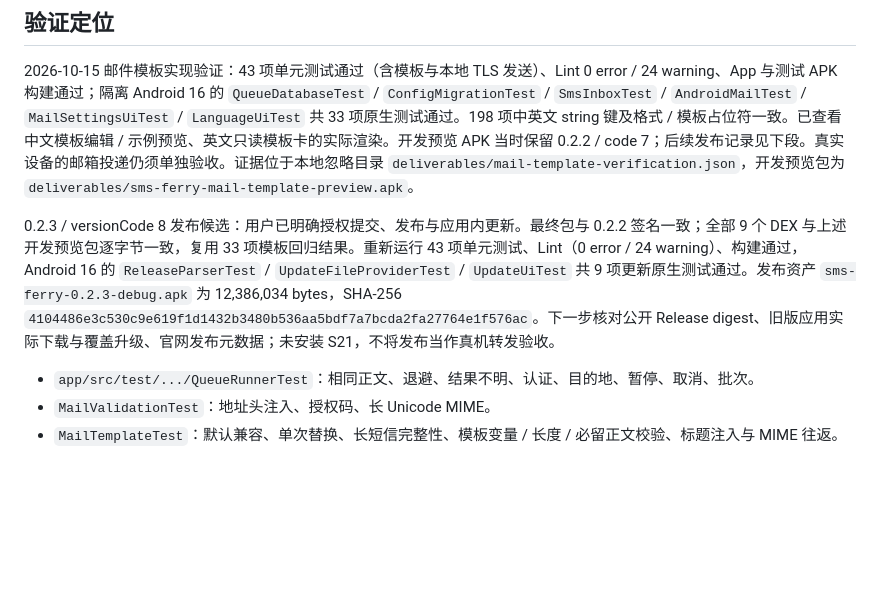
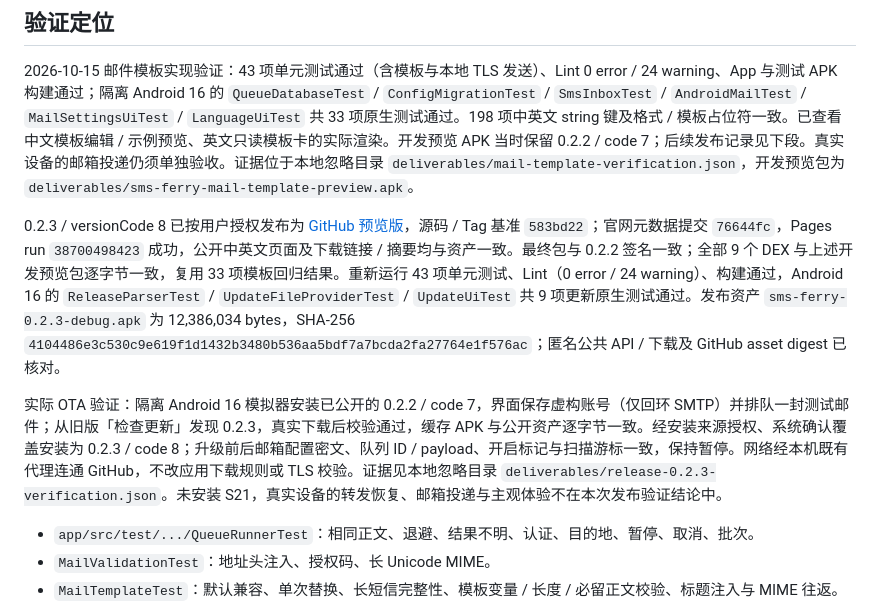
Before and after one commit to soBigRice/sms-ferry, a Markdown page: PROJECT_MAP.md, the part around the change. GitHub-like rendering; blank space fills up the shorter version.

Commit message:
docs: record 0.2.3 release and in-app upgrade verification

```diff
--- a/PROJECT_MAP.md
+++ b/PROJECT_MAP.md
@@ -120,7 +120,9 @@ stateDiagram-v2
 
 2026-10-15 邮件模板实现验证：43 项单元测试通过（含模板与本地 TLS 发送）、Lint 0 error / 24 warning、App 与测试 APK 构建通过；隔离 Android 16 的 `QueueDatabaseTest` / `ConfigMigrationTest` / `SmsInboxTest` / `AndroidMailTest` / `MailSettingsUiTest` / `LanguageUiTest` 共 33 项原生测试通过。198 项中英文 string 键及格式 / 模板占位符一致。已查看中文模板编辑 / 示例预览、英文只读模板卡的实际渲染。开发预览 APK 当时保留 0.2.2 / code 7；后续发布记录见下段。真实设备的邮箱投递仍须单独验收。证据位于本地忽略目录 `deliverables/mail-template-verification.json`，开发预览包为 `deliverables/sms-ferry-mail-template-preview.apk`。
 
-0.2.3 / versionCode 8 发布候选：用户已明确授权提交、发布与应用内更新。最终包与 0.2.2 签名一致；全部 9 个 DEX 与上述开发预览包逐字节一致，复用 33 项模板回归结果。重新运行 43 项单元测试、Lint（0 error / 24 warning）、构建通过，Android 16 的 `ReleaseParserTest` / `UpdateFileProviderTest` / `UpdateUiTest` 共 9 项更新原生测试通过。发布资产 `sms-ferry-0.2.3-debug.apk` 为 12,386,034 bytes，SHA-256 `4104486e3c530c9e619f1d1432b3480b536aa5bdf7a7bcda2fa27764e1f576ac`。下一步核对公开 Release digest、旧版应用实际下载与覆盖升级、官网发布元数据；未安装 S21，不将发布当作真机转发验收。
+0.2.3 / versionCode 8 已按用户授权发布为 [GitHub 预览版](https://github.com/soBigRice/sms-ferry/releases/tag/v0.2.3)，源码 / Tag 基准 `583bd22`；官网元数据提交 `76644fc`，Pages run `38700498423` 成功，公开中英文页面及下载链接 / 摘要均与资产一致。最终包与 0.2.2 签名一致；全部 9 个 DEX 与上述开发预览包逐字节一致，复用 33 项模板回归结果。重新运行 43 项单元测试、Lint（0 error / 24 warning）、构建通过，Android 16 的 `ReleaseParserTest` / `UpdateFileProviderTest` / `UpdateUiTest` 共 9 项更新原生测试通过。发布资产 `sms-ferry-0.2.3-debug.apk` 为 12,386,034 bytes，SHA-256 `4104486e3c530c9e619f1d1432b3480b536aa5bdf7a7bcda2fa27764e1f576ac`；匿名公共 API / 下载及 GitHub asset digest 已核对。
+
+实际 OTA 验证：隔离 Android 16 模拟器安装已公开的 0.2.2 / code 7，界面保存虚构账号（仅回环 SMTP）并排队一封测试邮件；从旧版「检查更新」发现 0.2.3，真实下载后校验通过，缓存 APK 与公开资产逐字节一致。经安装来源授权、系统确认覆盖安装为 0.2.3 / code 8；升级前后邮箱配置密文、队列 ID / payload、开启标记与扫描游标一致，保持暂停。网络经本机既有代理连通 GitHub，不改应用下载规则或 TLS 校验。证据见本地忽略目录 `deliverables/release-0.2.3-verification.json`。未安装 S21，真实设备的转发恢复、邮箱投递与主观体验不在本次发布验证结论中。
 
 - `app/src/test/.../QueueRunnerTest`：相同正文、退避、结果不明、认证、目的地、暂停、取消、批次。
 - `MailValidationTest`：地址头注入、授权码、长 Unicode MIME。
```
Also changed, not shown: docs/updates.md (+2 -0 lines).
